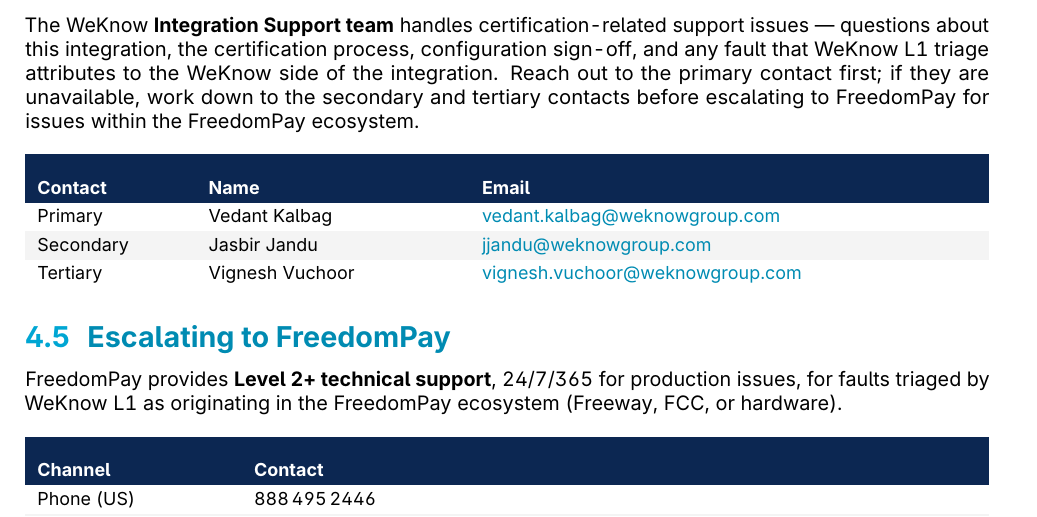
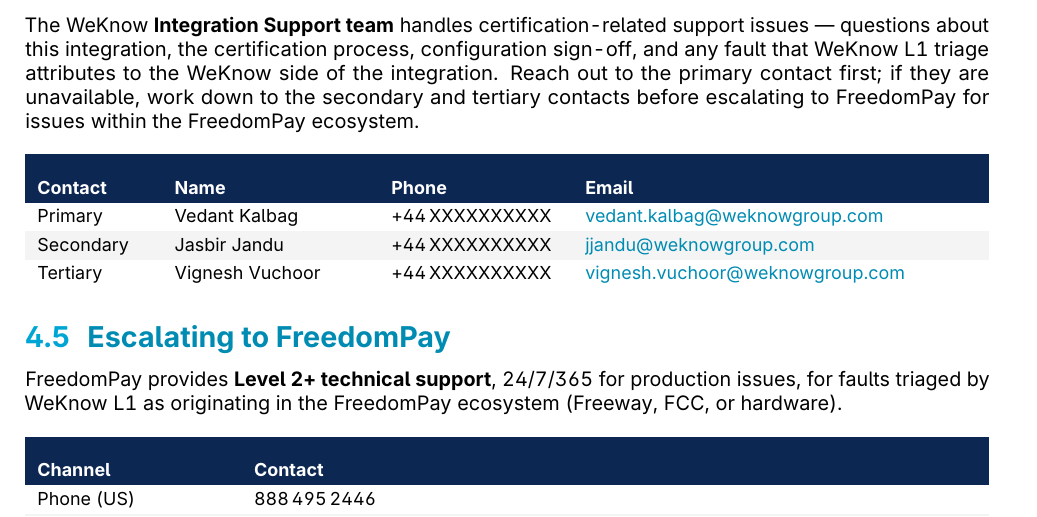
Before and after one commit to vedant-kalbag-wkg/fcc-certification, a LaTeX document (WeKnow_Windows_FCC_Integration_Guide.tex): part of page 18 of 19, cut so that both start at the same text. Compiled offline with pdfLaTeX.

Commit message:
Add phone column to WeKnow support contacts table
Add a Phone column (placeholder +44 numbers) alongside name and email
for the primary/secondary/tertiary WeKnow Integration Support contacts.

Co-Authored-By: Claude Opus 4.8 <noreply@anthropic.com>
Claude-Session: https://claude.ai/code/session_01H3zCsR2KFSLVM7L2JXZrLp

```diff
--- a/WeKnow_Windows_FCC_Integration_Guide.tex
+++ b/WeKnow_Windows_FCC_Integration_Guide.tex
@@ -1118,15 +1118,16 @@
 
 \begin{center}
 \renewcommand{\arraystretch}{1.3}\small
-\begin{tabularx}{\textwidth}{L{26mm} L{44mm} X}
+\begin{tabularx}{\textwidth}{L{20mm} L{34mm} L{30mm} X}
 \rowcolor{weknownight}\color{white}\textbf{Contact} &
-\color{white}\textbf{Name} & \color{white}\textbf{Email}\\
-Primary & Vedant Kalbag &
+\color{white}\textbf{Name} & \color{white}\textbf{Phone} &
+\color{white}\textbf{Email}\\
+Primary & Vedant Kalbag & +44\,XXXXXXXXXX &
 \href{mailto:vedant.kalbag@weknowgroup.com}{vedant.kalbag@weknowgroup.com}\\
 \rowcolor{weknowgreyL}
-Secondary & Jasbir Jandu &
+Secondary & Jasbir Jandu & +44\,XXXXXXXXXX &
 \href{mailto:jjandu@weknowgroup.com}{jjandu@weknowgroup.com}\\
-Tertiary & Vignesh Vuchoor &
+Tertiary & Vignesh Vuchoor & +44\,XXXXXXXXXX &
 \href{mailto:vignesh.vuchoor@weknowgroup.com}{vignesh.vuchoor@weknowgroup.com}\\
 \end{tabularx}
 \end{center}
```
